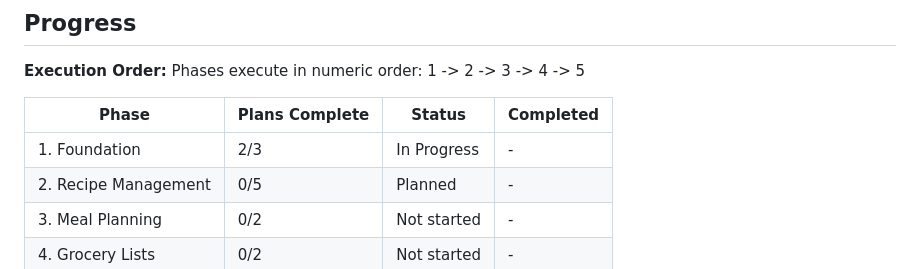
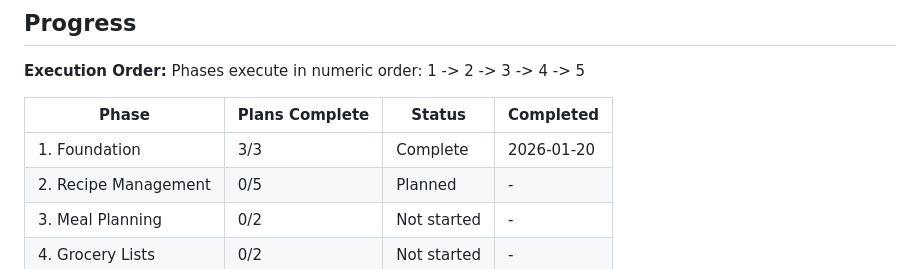
Before and after one commit to dpenny52/mealplan, a Markdown page: .planning/ROADMAP.md, the part around one of its changes. Rendered like a GitHub page.

Commit message:
docs(01): complete foundation phase

```diff
--- a/.planning/ROADMAP.md
+++ b/.planning/ROADMAP.md
@@ -107,7 +107,7 @@ Phases execute in numeric order: 1 -> 2 -> 3 -> 4 -> 5
 
 | Phase | Plans Complete | Status | Completed |
 |-------|----------------|--------|-----------|
-| 1. Foundation | 2/3 | In Progress | - |
+| 1. Foundation | 3/3 | Complete | 2026-01-20 |
 | 2. Recipe Management | 0/5 | Planned | - |
 | 3. Meal Planning | 0/2 | Not started | - |
 | 4. Grocery Lists | 0/2 | Not started | - |
```
Also changed, not shown: other parts of .planning/ROADMAP.md (+4 -4 lines), .planning/REQUIREMENTS.md (+6 -6 lines), 1 other file.
